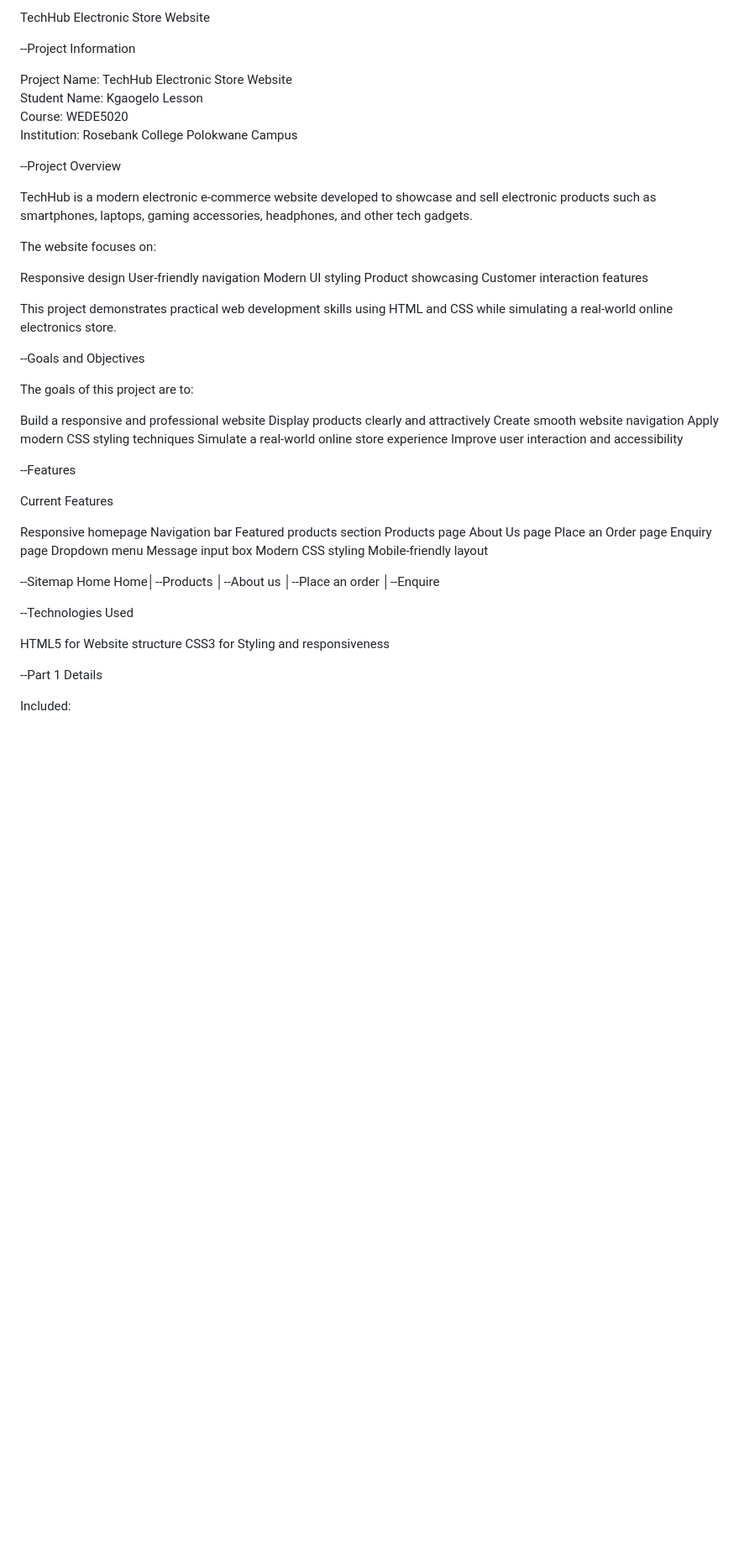
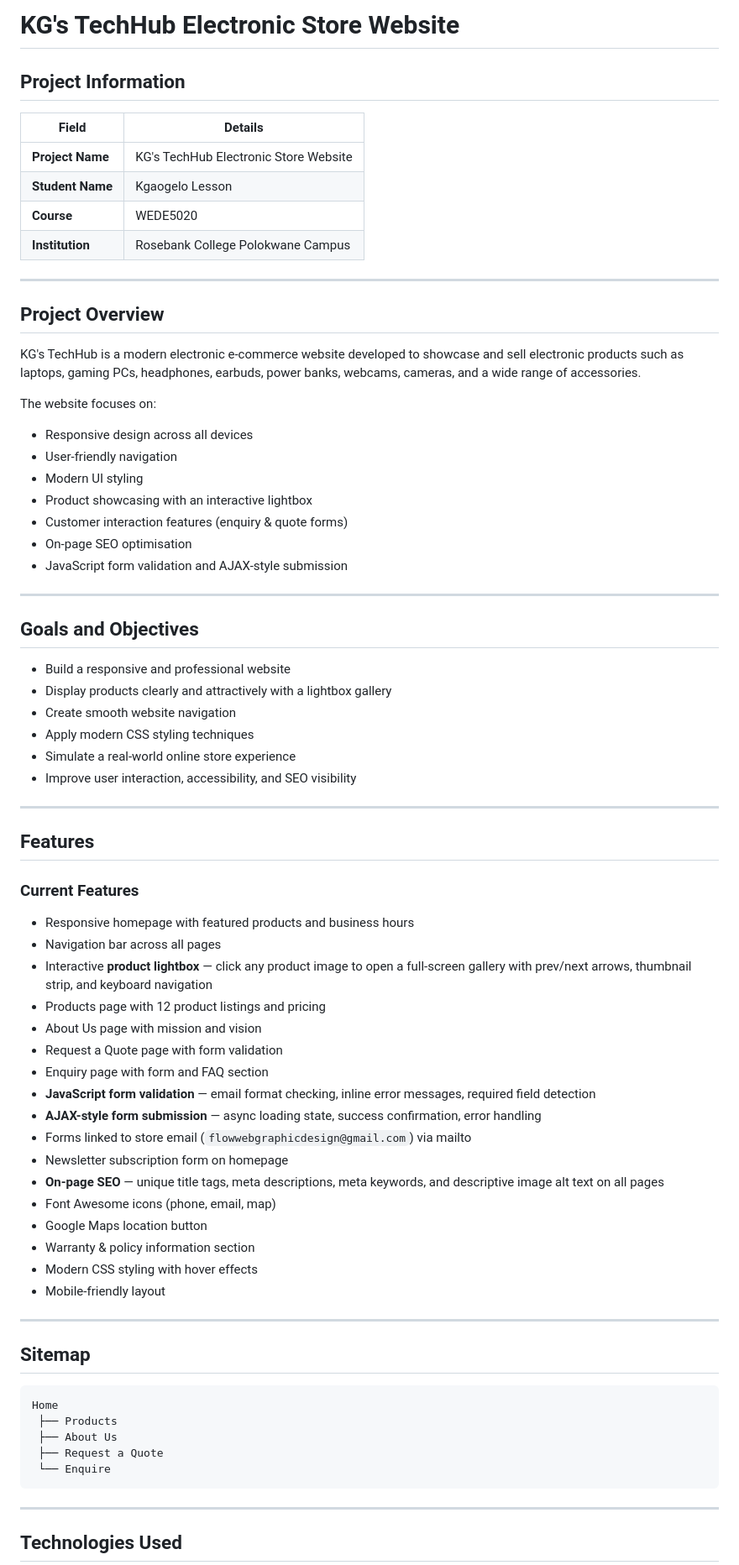
Before and after one commit to kgaogelolesson-cyber/KG-TechHub-Elctronic-Store, a Markdown page: README.md, the part around the change printed below. Shown: that part at 84% size. Rendered like a GitHub page; blank space fills up the shorter version.

````diff
--- a/README.md
+++ b/README.md
@@ -1,62 +1,78 @@
-TechHub Electronic Store Website
+# KG's TechHub Electronic Store Website
 
---Project Information
+## Project Information
 
-Project Name: TechHub Electronic Store Website
-Student Name: Kgaogelo Lesson
-Course: WEDE5020
-Institution: Rosebank College Polokwane Campus
+| Field | Details |
+|---|---|
+| **Project Name** | KG's TechHub Electronic Store Website |
+| **Student Name** | Kgaogelo Lesson |
+| **Course** | WEDE5020 |
+| **Institution** | Rosebank College Polokwane Campus |
 
---Project Overview
+---
 
-TechHub is a modern electronic e-commerce website developed to showcase and sell electronic products such as smartphones, laptops, gaming accessories, headphones, and other tech gadgets.
+## Project Overview
+
+KG's TechHub is a modern electronic e-commerce website developed to showcase and sell electronic products such as laptops, gaming PCs, headphones, earbuds, power banks, webcams, cameras, and a wide range of accessories.
 
 The website focuses on:
 
-Responsive design
-User-friendly navigation
-Modern UI styling
-Product showcasing
-Customer interaction features
+- Responsive design across all devices
+- User-friendly navigation
+- Modern UI styling
+- Product showcasing with an interactive lightbox
+- Customer interaction features (enquiry & quote forms)
+- On-page SEO optimisation
+- JavaScript form validation and AJAX-style submission
 
-This project demonstrates practical web development skills using HTML and CSS while simulating a real-world online electronics store.
+---
 
---Goals and Objectives
+## Goals and Objectives
 
-The goals of this project are to:
+- Build a responsive and professional website
+- Display products clearly and attractively with a lightbox gallery
+- Create smooth website navigation
+- Apply modern CSS styling techniques
+- Simulate a real-world online store experience
+- Improve user interaction, accessibility, and SEO visibility
 
-Build a responsive and professional website
-Display products clearly and attractively
-Create smooth website navigation
-Apply modern CSS styling techniques
-Simulate a real-world online store experience
-Improve user interaction and accessibility
+---
 
---Features
+## Features
 
-Current Features
+### Current Features
 
-Responsive homepage
-Navigation bar
-Featured products section
-Products page
-About Us page
-Place an Order page
-Enquiry page
-Dropdown menu
-Message input box
-Modern CSS styling
-Mobile-friendly layout
+- Responsive homepage with featured products and business hours
+- Navigation bar across all pages
+- Interactive **product lightbox** — click any product image to open a full-screen gallery with prev/next arrows, thumbnail strip, and keyboard navigation
+- Products page with 12 product listings and pricing
+- About Us page with mission and vision
+- Request a Quote page with form validation
+- Enquiry page with form and FAQ section
+- **JavaScript form validation** — email format checking, inline error messages, required field detection
+- **AJAX-style form submission** — async loading state, success confirmation, error handling
+- Forms linked to store email (`flowwebgraphicdesign@gmail.com`) via mailto
+- Newsletter subscription form on homepage
+- **On-page SEO** — unique title tags, meta descriptions, meta keywords, and descriptive image alt text on all pages
+- Font Awesome icons (phone, email, map)
+- Google Maps location button
+- Warranty & policy information section
+- Modern CSS styling with hover effects
+- Mobile-friendly layout
 
---Sitemap Home
-Home│--Products │--About us │--Place an order │--Enquire
+---
 
---Technologies Used
+## Sitemap
 
-HTML5 for Website structure
-CSS3  for Styling and responsiveness
+```
+Home
+ ├── Products
+ ├── About Us
+ ├── Request a Quote
+ └── Enquire
+```
 
---Part 1 Details
+---
 
-Included:
+## Technologies Used
 
````
Also changed, not shown: other parts of README.md (+150 -65 lines), Assets/ScreenShots/Button loading effect.png (added), 11 other files.
